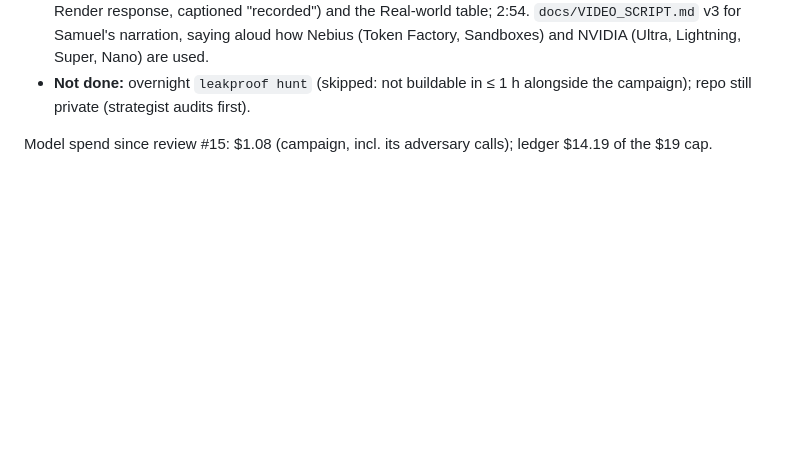
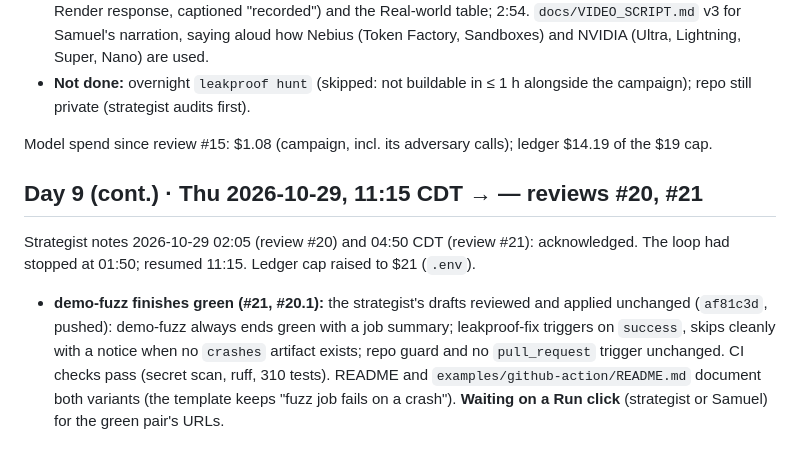
Before and after one commit to samsundar989/nebius-hackathon, a Markdown page: docs/REPORT_SHIP.md, the part around the change. Rendered like a GitHub page; blank space fills up the shorter version.

Commit message:
REPORT_SHIP: reviews #20/#21 acknowledged; demo-fuzz green
Co-Authored-By: Claude Opus 5.5 <noreply@anthropic.com>

```diff
--- a/docs/REPORT_SHIP.md
+++ b/docs/REPORT_SHIP.md
@@ -392,3 +392,9 @@ Strategist notes 2026-10-28 11:45 (review #16), 13:15 (#16a), 18:05 (#17), 20:20
 - **Not done:** overnight `leakproof hunt` (skipped: not buildable in ≤ 1 h alongside the campaign); repo still private (strategist audits first).
 
 Model spend since review #15: $1.08 (campaign, incl. its adversary calls); ledger $14.19 of the $19 cap.
+
+## Day 9 (cont.) · Thu 2026-10-29, 11:15 CDT → — reviews #20, #21
+
+Strategist notes 2026-10-29 02:05 (review #20) and 04:50 CDT (review #21): acknowledged. The loop had stopped at 01:50; resumed 11:15. Ledger cap raised to $21 (`.env`).
+
+- **demo-fuzz finishes green (#21, #20.1):** the strategist's drafts reviewed and applied unchanged (`af81c3d`, pushed): demo-fuzz always ends green with a job summary; leakproof-fix triggers on `success`, skips cleanly with a notice when no `crashes` artifact exists; repo guard and no `pull_request` trigger unchanged. CI checks pass (secret scan, ruff, 310 tests). README and `examples/github-action/README.md` document both variants (the template keeps "fuzz job fails on a crash"). **Waiting on a Run click** (strategist or Samuel) for the green pair's URLs.
```
